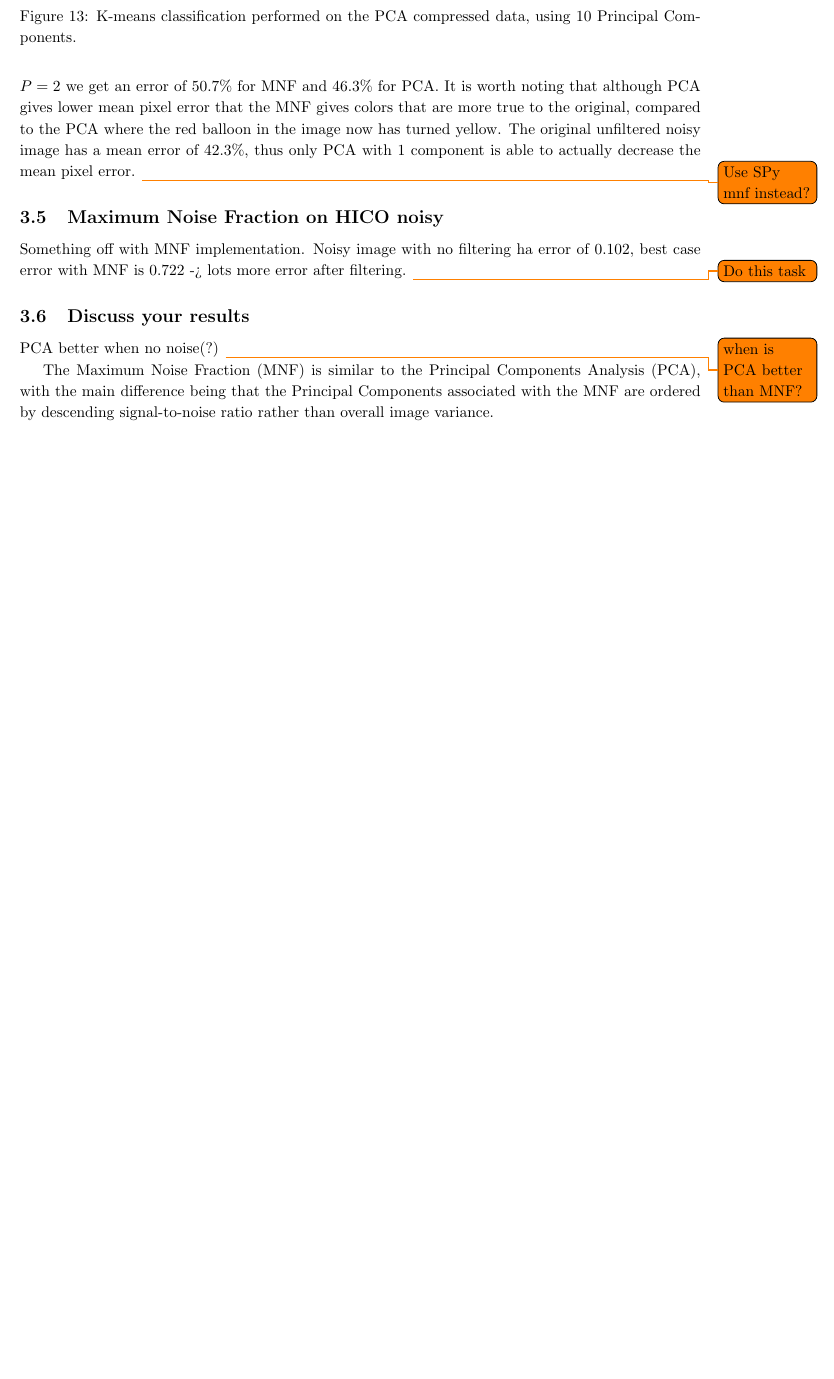
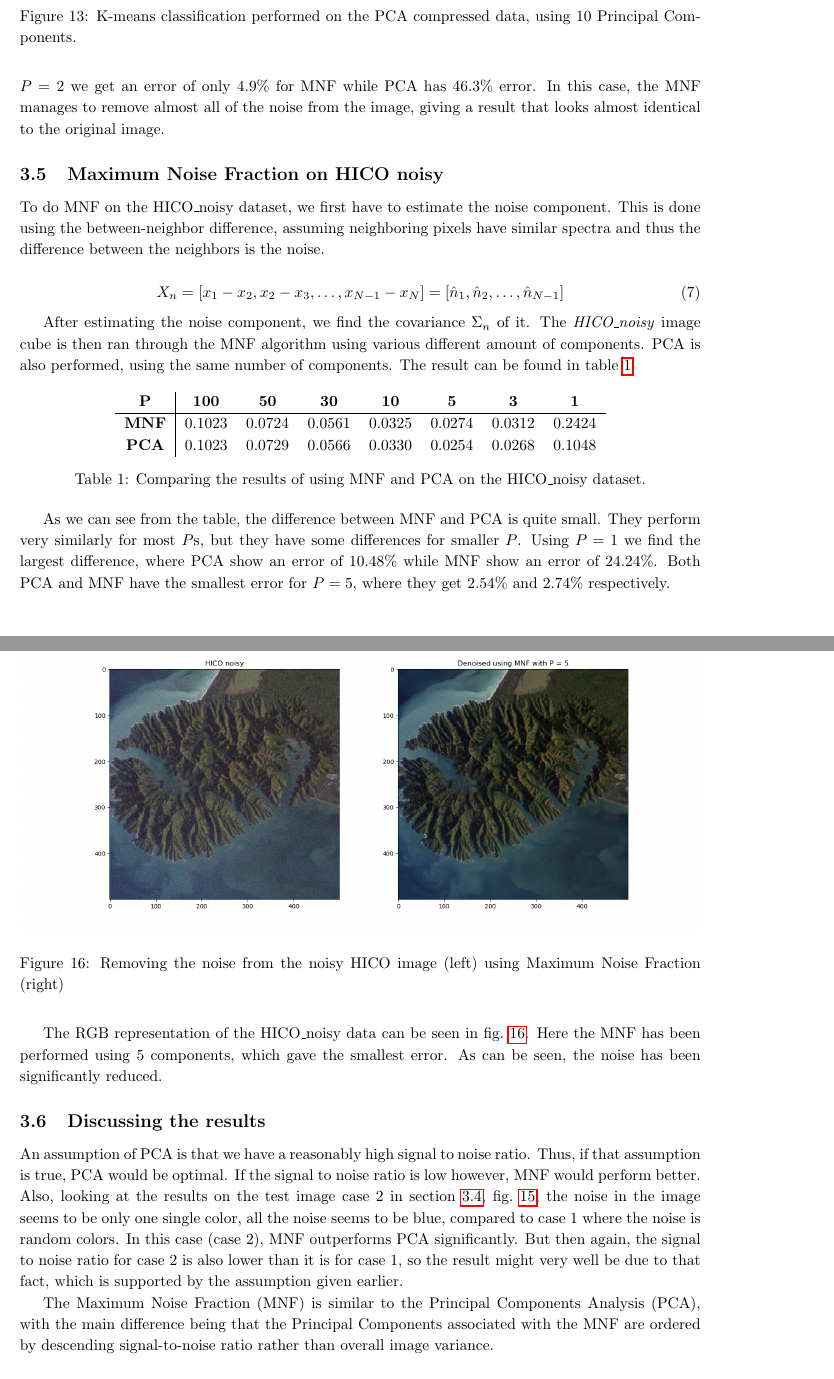
Before and after one commit to matzor/hyperspectral_project, a LaTeX document (latex/main.tex, which reads latex/part3.tex): part of page 14 of 17 before the commit and two parts of pages 14 and 16 of 17 after it, the two joined at a grey line, cut so that both start at the same text, the shorter picture padded with empty space. Compiled offline with pdfLaTeX.

Commit message:
Task 3 more or less done. Missing task g)

```diff
--- a/latex/part3.tex
+++ b/latex/part3.tex
@@ -159,9 +159,7 @@ work better for MNF. Using 1 component we get 89.3\% for MNF and 40.0\% for PCA,
-when using $P = 2$ we get an error of 50.7\% for MNF and 46.3\% for PCA. It is worth noting
-that although PCA gives lower mean pixel error that the MNF gives colors that are more true
-to the original, compared to the PCA where the red balloon in the image now has turned yellow.
-The original unfiltered noisy image has a mean error of 42.3\%, thus only PCA with 1 component
-is able to actually decrease the mean pixel error. \todo{Use SPy mnf instead?}
-%Gives MUCH better result for case2_2. Comment on this? Redo whole last paragraph if using SPy
+work better for MNF. Using 1 component we get 44.1\% for MNF and 40.0\% for PCA, but
+when using $P = 2$ we get an error of only 4.9\% for MNF while PCA has 46.3\% error.
+In this case, the MNF manages to remove almost all of the noise from the image, giving a result
+that looks almost identical to the original image.
 
 
 \begin{figure}
@@ -182,14 +180,56 @@ is able to actually decrease the mean pixel error. \todo{Use SPy mnf instead?}
 
 \subsection{Maximum Noise Fraction on HICO noisy}
 
-Something off with MNF implementation. Noisy image with no filtering ha error of 0.102,
-best case error with MNF is 0.722 -> lots more error after filtering.
-\todo{Do this task}
+To do MNF on the HICO\_noisy dataset, we first have to estimate the noise component. This is
+done using the between-neighbor difference, assuming neighboring pixels have similar
+spectra and thus the difference between the neighbors is the noise.
+
+\begin{equation}
+    X_n = [x_1 - x_2, x_2 - x_3, \dots, x_{N-1} - x_N] = [\hat{n}_1, \hat{n}_2, \dots, \hat{n}_{N-1}]
+\end{equation}
+
+After estimating the noise component, we find the covariance $\Sigma_n$ of it. The \textit{HICO\_noisy}
+image cube is then ran through the MNF algorithm using various different amount of components. PCA
+is also performed, using the same number of components. The result can be found in \cref{table:mnf_pca}
+
+\begin{table}[h]
+    \centering
+    \begin{tabular}{c|ccccccc}
+        \textbf{P}   & \textbf{100} & \textbf{50} & \textbf{30} & \textbf{10} & \textbf{5} & \textbf{3} & \textbf{1} \\ \hline
+        \textbf{MNF} & 0.1023       & 0.0724      & 0.0561      & 0.0325      & 0.0274     & 0.0312     & 0.2424     \\
+        \textbf{PCA} & 0.1023       & 0.0729      & 0.0566      & 0.0330      & 0.0254     & 0.0268     & 0.1048
+    \end{tabular}
+    \caption{Comparing the results of using MNF and PCA on the HICO\_noisy dataset.}
+    \label{table:mnf_pca}
+\end{table}
+
+As we can see from the table, the difference between MNF and PCA is quite small. They perform very similarly
+for most $P$s, but they have some differences for smaller $P$. Using $P = 1$ we find the largest difference,
+where PCA show an error of 10.48\% while MNF show an error of 24.24\%. Both PCA and MNF have the smallest error
+for $P = 5$, where they get 2.54\% and 2.74\% respectively.
+
+The RGB representation of the HICO\_noisy data can be seen in \cref{fig:HICO_mnf}. Here the
+MNF has been performed using 5 components, which gave the smallest error. As can be seen,
+the noise has been significantly reduced.
+
+\begin{figure}
+    \centering
+    \includegraphics[width=\textwidth]{../fig/HICO_mnf.png}
+    \caption{Removing the noise from the noisy HICO image (left) using Maximum Noise Fraction (right)}
+    \label{fig:HICO_mnf}
+\end{figure}
 
 
-\subsection{Discuss your results}
+\subsection{Discussing the results}
 
-PCA better when no noise(?) \todo{when is PCA better than MNF?}
+An assumption of PCA is that we have a reasonably high signal to noise ratio. Thus,
+if that assumption is true, PCA would be optimal. If the signal to noise ratio is low
+however, MNF would perform better. Also, looking at the results on the test image
+case 2 in \cref{sec:mnf}, \cref{fig:mnf_test_2_2}, the noise in the image seems to be only one single color,
+all the noise seems to be blue, compared to case 1 where the noise is random colors.
+In this case (case 2), MNF outperforms PCA significantly. But then again, the signal
+to noise ratio for case 2 is also lower than it is for case 1, so the result might
+very well be due to that fact, which is supported by the assumption given earlier.
 
 The Maximum Noise Fraction (MNF) is similar to the Principal Components Analysis (PCA),
 with the main difference being that the Principal Components associated with the MNF are
```
Also changed, not shown: fig/mnf_vs_pca.csv (added, +5 -0 lines), fig/HICO_mnf.png (added), latex/part3.tex (6 more changed lines), 3 other files.
